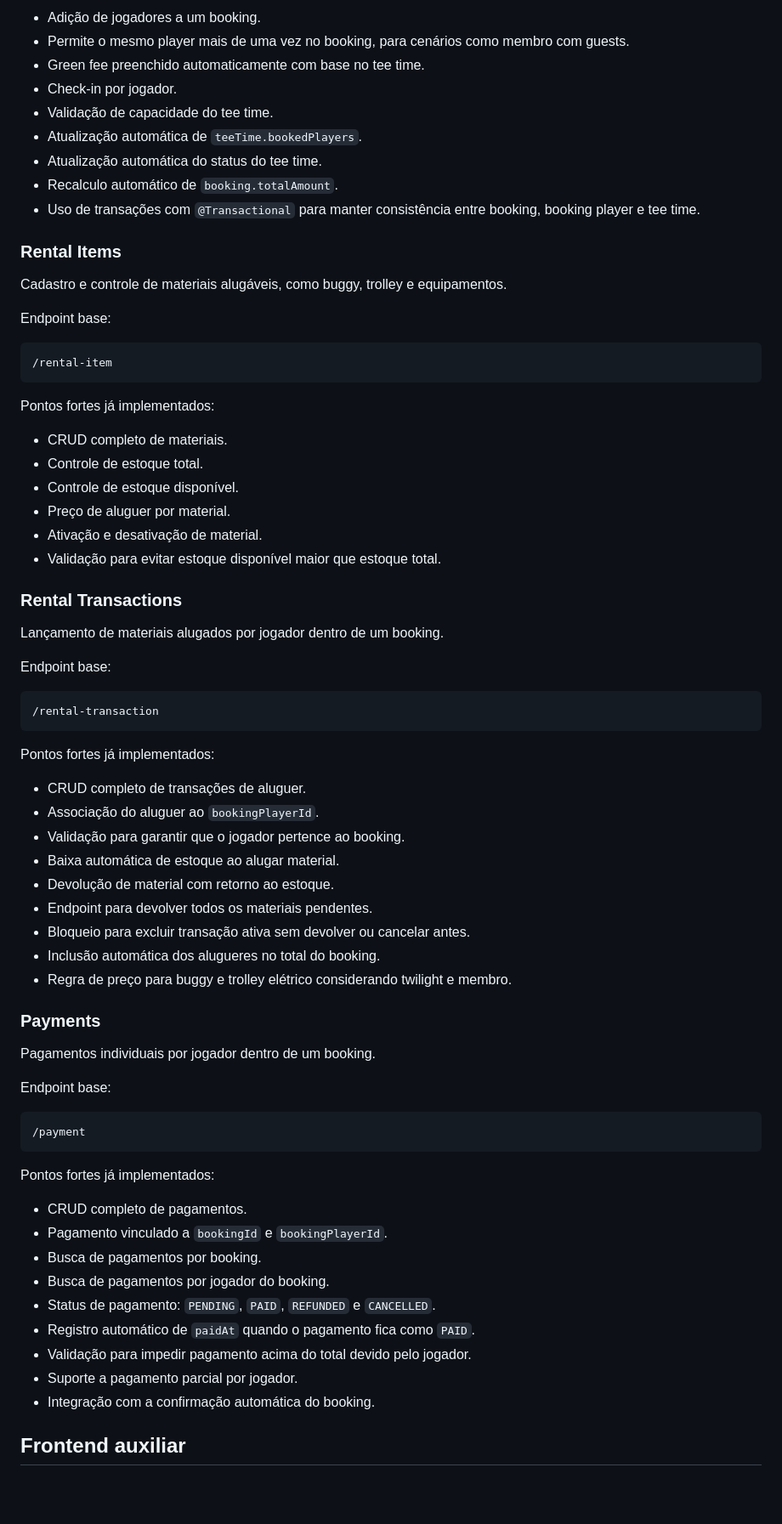
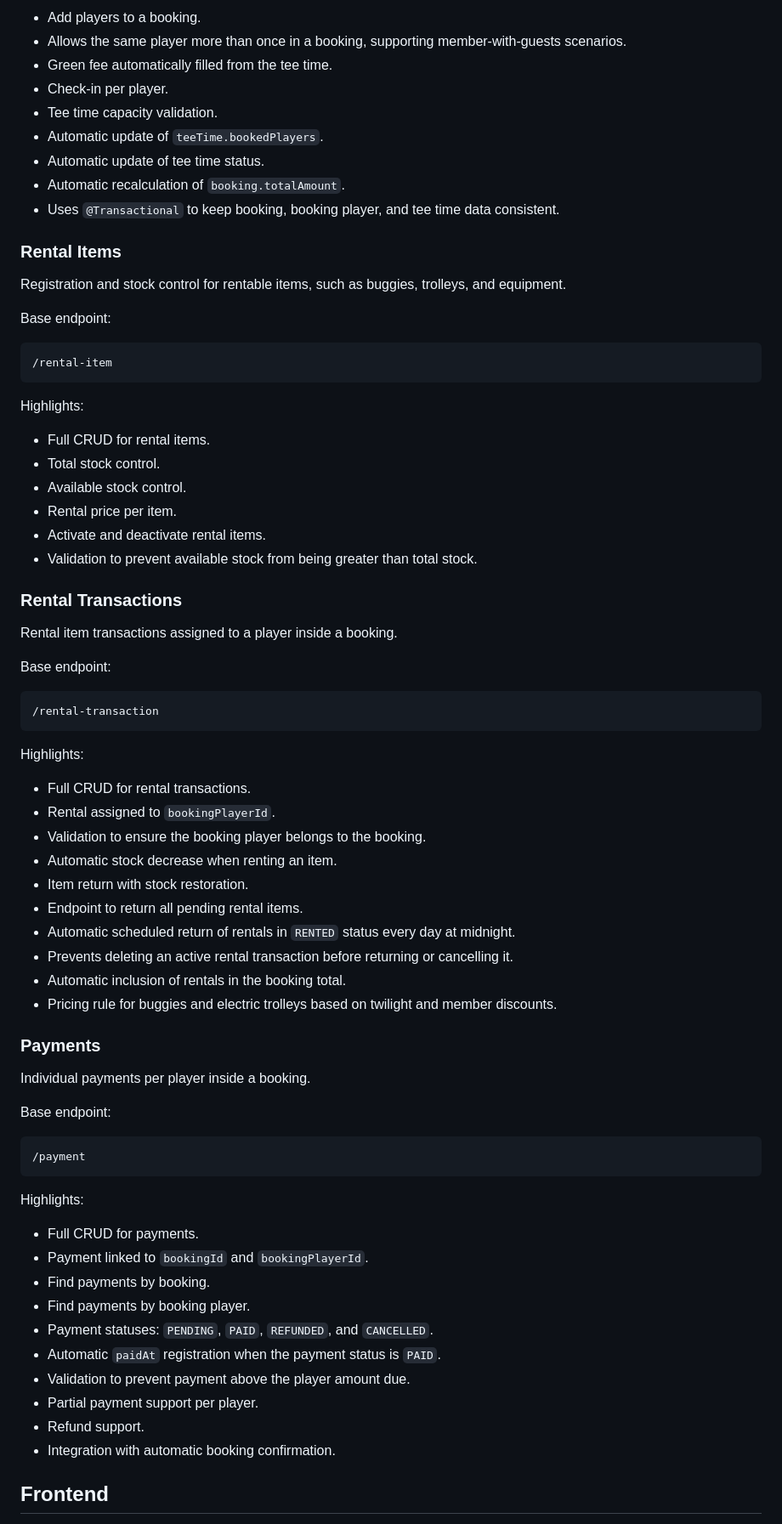
Before and after one commit to luancolombo/projeto-golf-desk, a Markdown page: README.md, the part around one of its changes. Shown at 85% size. Drawn GitHub-style; blank space fills up the shorter version.

Commit message:
updade README.md and english translation

````diff
--- a/README.md
+++ b/README.md
@@ -147,76 +155,78 @@ Pontos fortes já implementados:
 
-- Adição de jogadores a um booking.
-- Permite o mesmo player mais de uma vez no booking, para cenários como membro com guests.
-- Green fee preenchido automaticamente com base no tee time.
-- Check-in por jogador.
-- Validação de capacidade do tee time.
-- Atualização automática de `teeTime.bookedPlayers`.
-- Atualização automática do status do tee time.
-- Recalculo automático de `booking.totalAmount`.
-- Uso de transações com `@Transactional` para manter consistência entre booking, booking player e tee time.
+- Add players to a booking.
+- Allows the same player more than once in a booking, supporting member-with-guests scenarios.
+- Green fee automatically filled from the tee time.
+- Check-in per player.
+- Tee time capacity validation.
+- Automatic update of `teeTime.bookedPlayers`.
+- Automatic update of tee time status.
+- Automatic recalculation of `booking.totalAmount`.
+- Uses `@Transactional` to keep booking, booking player, and tee time data consistent.
 
 ### Rental Items
 
-Cadastro e controle de materiais alugáveis, como buggy, trolley e equipamentos.
+Registration and stock control for rentable items, such as buggies, trolleys, and equipment.
 
-Endpoint base:
+Base endpoint:
 
 ```http
 /rental-item
 ```
 
-Pontos fortes já implementados:
+Highlights:
 
-- CRUD completo de materiais.
-- Controle de estoque total.
-- Controle de estoque disponível.
-- Preço de aluguer por material.
-- Ativação e desativação de material.
-- Validação para evitar estoque disponível maior que estoque total.
+- Full CRUD for rental items.
+- Total stock control.
+- Available stock control.
+- Rental price per item.
+- Activate and deactivate rental items.
+- Validation to prevent available stock from being greater than total stock.
 
 ### Rental Transactions
 
-Lançamento de materiais alugados por jogador dentro de um booking.
+Rental item transactions assigned to a player inside a booking.
 
-Endpoint base:
+Base endpoint:
 
 ```http
 /rental-transaction
 ```
 
-Pontos fortes já implementados:
+Highlights:
 
-- CRUD completo de transações de aluguer.
-- Associação do aluguer ao `bookingPlayerId`.
-- Validação para garantir que o jogador pertence ao booking.
-- Baixa automática de estoque ao alugar material.
-- Devolução de material com retorno ao estoque.
-- Endpoint para devolver todos os materiais pendentes.
-- Bloqueio para excluir transação ativa sem devolver ou cancelar antes.
-- Inclusão automática dos alugueres no total do booking.
-- Regra de preço para buggy e trolley elétrico considerando twilight e membro.
+- Full CRUD for rental transactions.
+- Rental assigned to `bookingPlayerId`.
+- Validation to ensure the booking player belongs to the booking.
+- Automatic stock decrease when renting an item.
+- Item return with stock restoration.
+- Endpoint to return all pending rental items.
+- Automatic scheduled return of rentals in `RENTED` status every day at midnight.
+- Prevents deleting an active rental transaction before returning or cancelling it.
+- Automatic inclusion of rentals in the booking total.
+- Pricing rule for buggies and electric trolleys based on twilight and member discounts.
 
 ### Payments
 
-Pagamentos individuais por jogador dentro de um booking.
+Individual payments per player inside a booking.
 
-Endpoint base:
+Base endpoint:
 
 ```http
 /payment
 ```
 
-Pontos fortes já implementados:
+Highlights:
 
-- CRUD completo de pagamentos.
-- Pagamento vinculado a `bookingId` e `bookingPlayerId`.
-- Busca de pagamentos por booking.
-- Busca de pagamentos por jogador do booking.
-- Status de pagamento: `PENDING`, `PAID`, `REFUNDED` e `CANCELLED`.
-- Registro automático de `paidAt` quando o pagamento fica como `PAID`.
-- Validação para impedir pagamento acima do total devido pelo jogador.
-- Suporte a pagamento parcial por jogador.
-- Integração com a confirmação automática do booking.
+- Full CRUD for payments.
+- Payment linked to `bookingId` and `bookingPlayerId`.
+- Find payments by booking.
+- Find payments by booking player.
+- Payment statuses: `PENDING`, `PAID`, `REFUNDED`, and `CANCELLED`.
+- Automatic `paidAt` registration when the payment status is `PAID`.
+- Validation to prevent payment above the player amount due.
+- Partial payment support per player.
+- Refund support.
+- Integration with automatic booking confirmation.
 
-## Frontend auxiliar
+## Frontend
 
````
Also changed, not shown: other parts of README.md (+239 -206 lines).
